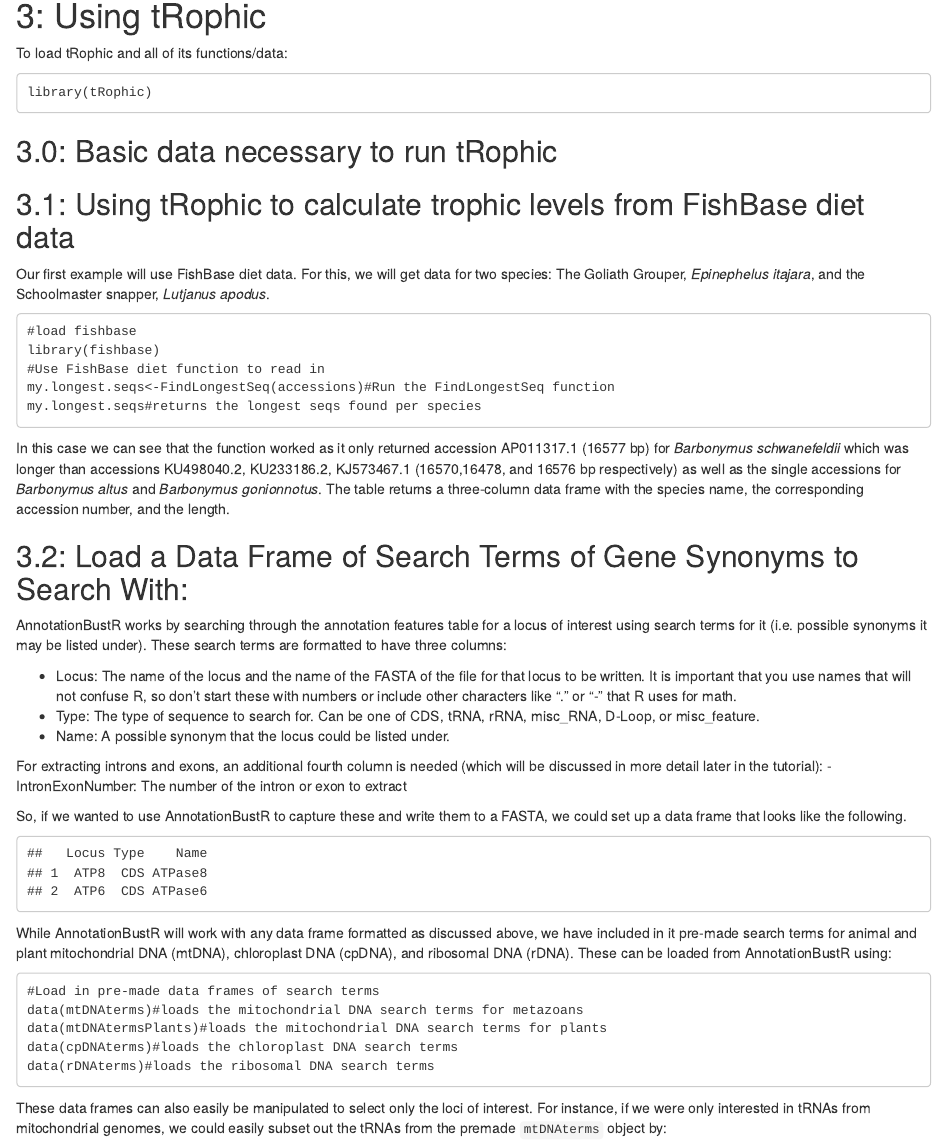
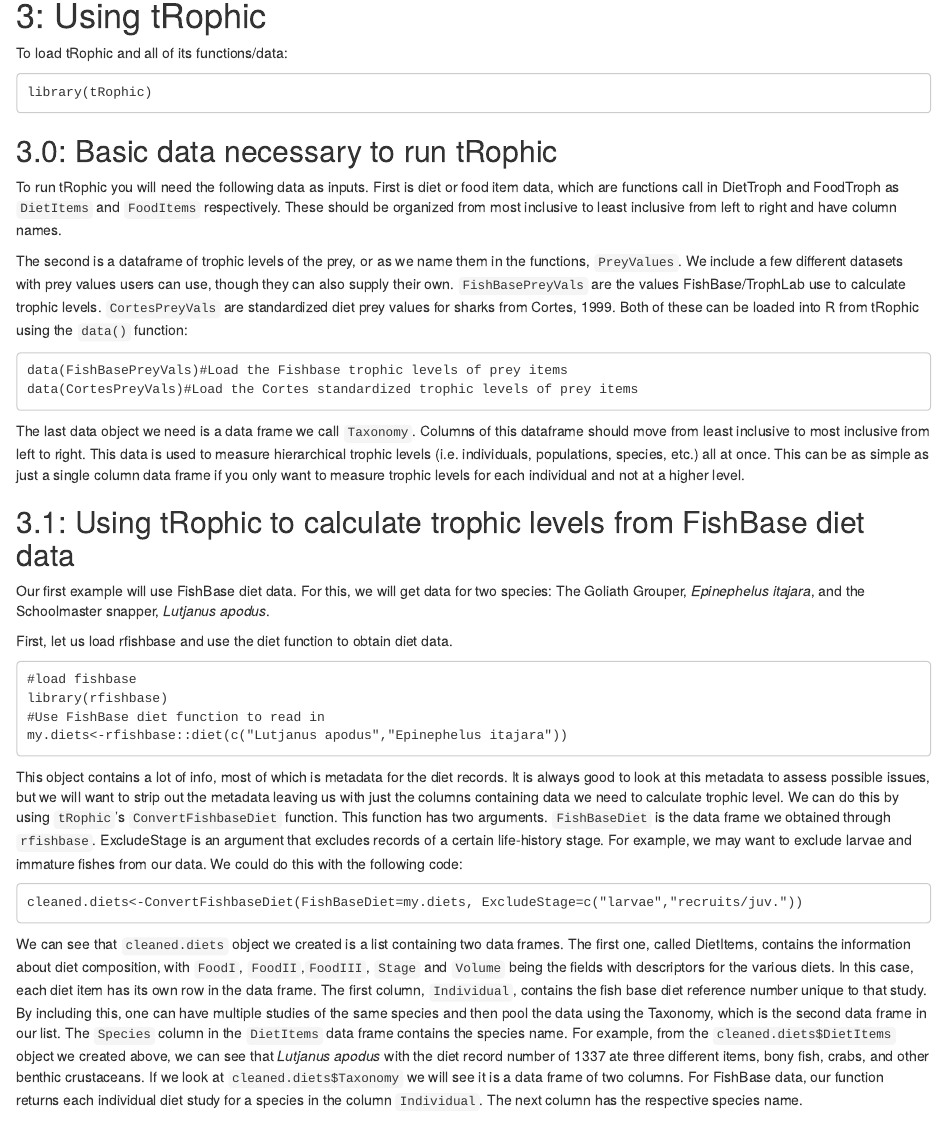
Before and after one commit to sborstein/dietr, an R Markdown document (vignettes/tRophic-vignette.Rmd): the page in a window 1100 px wide, from 940 px down. Rendered offline with R 4.5, knitr and Pandoc, with nearby package versions.

Commit message:
Updated Diet Functions, Docs, and Vignette

````diff
--- a/vignettes/tRophic-vignette.Rmd
+++ b/vignettes/tRophic-vignette.Rmd
@@ -54,20 +54,37 @@
 library(tRophic)
 ```
 ## 3.0: Basic data necessary to run tRophic
+To run tRophic you will need the following data as inputs. First is diet or food item data, which are functions
+call in DietTroph and FoodTroph as `DietItems` and `FoodItems` respectively. These should be organized from most inclusive to least inclusive from left to right and have column names.
 
+The second is a dataframe of trophic levels of the prey, or as we name them in the functions, `PreyValues`. We include a few different datasets with prey values users can use, though they can also supply their own. `FishBasePreyVals` are the values FishBase/TrophLab use to calculate trophic levels. `CortesPreyVals`
+are standardized diet prey values for sharks from Cortes, 1999. Both of these can be loaded into R
+from tRophic using the `data()` function:
+```
+data(FishBasePreyVals)#Load the Fishbase trophic levels of prey items
+data(CortesPreyVals)#Load the Cortes standardized trophic levels of prey items
+```
+The last data object we need is a data frame we call `Taxonomy`. Columns of this dataframe should move from least inclusive to most inclusive from left to right. This data is used to measure hierarchical trophic levels (i.e. individuals, populations, species, etc.) all at once. This can be as simple as just a single column data frame if you only want to measure trophic levels for each individual and not at a higher level.
 
 ## 3.1: Using tRophic to calculate trophic levels from FishBase diet data
 Our first example will use FishBase diet data. For this, we will get data for two species: The Goliath
 Grouper, *Epinephelus itajara*, and the Schoolmaster snapper, *Lutjanus apodus*.
 
+First, let us load rfishbase and use the diet function to obtain diet data.
+
 ```
 #load fishbase
-library(fishbase)
+library(rfishbase)
 #Use FishBase diet function to read in
-my.longest.seqs<-FindLongestSeq(accessions)#Run the FindLongestSeq function
-my.longest.seqs#returns the longest seqs found per species
+my.diets<-rfishbase::diet(c("Lutjanus apodus","Epinephelus itajara"))
 ```
-In this case we can see that the function worked as it only returned accession AP011317.1 (16577 bp) for *Barbonymus schwanefeldii* which was longer than accessions KU498040.2, KU233186.2, KJ573467.1  (16570,16478, and 16576 bp respectively) as well as the single accessions for *Barbonymus altus* and *Barbonymus gonionnotus*. The table returns a three-column data frame with the species name, the corresponding accession number, and the length.
+This object contains a lot of info, most of which is metadata for the diet records. It is always good to look at this metadata to assess possible issues, but we will want to strip out the metadata leaving us with just the columns containing data we need to calculate trophic level. We can do this by using `tRophic`'s `ConvertFishbaseDiet` function. This function has two arguments. `FishBaseDiet` is the data frame we obtained through `rfishbase`. ExcludeStage is an argument that excludes records of a certain life-history stage. For example, we may want to exclude larvae and immature fishes from our data. We could do this with the following code:
+
+```
+cleaned.diets<-ConvertFishbaseDiet(FishBaseDiet=my.diets, ExcludeStage=c("larvae","recruits/juv."))
+
+```
+We can see that `cleaned.diets` object we created is a list containing two data frames. The first one, called DietItems, contains the information about diet composition, with `FoodI`, `FoodII`,`FoodIII`, `Stage` and `Volume` being the fields with descriptors for the various diets. In this case, each diet item has its own row in the data frame. The first column, `Individual`, contains the fish base diet reference number unique to that study. By including this, one can have multiple studies of the same species and then pool the data using the Taxonomy, which is the second data frame in our list. The `Species` column in the `DietItems` data frame contains the species name. For example, from the `cleaned.diets$DietItems` object we created above, we can see that *Lutjanus apodus* with the diet record number of 1337 ate three different items, bony fish, crabs, and other benthic crustaceans. If we look at `cleaned.diets$Taxonomy` we will see it is a data frame of two columns. For FishBase data, our function returns each individual diet study for a species in the column `Individual`. The next column has the respective species name.
 
 ## 3.2: Load a Data Frame of Search Terms of Gene Synonyms to Search With:
 AnnotationBustR works by searching through the annotation features table for a locus of interest using search terms for it (i.e. possible synonyms it may be listed under). These search terms are formatted to have three columns:
````
Also changed, not shown: R/ConvertFishbaseDiet.R (+2 -2 lines), R/DietTroph.R (+20 -10 lines), 1 other file.
